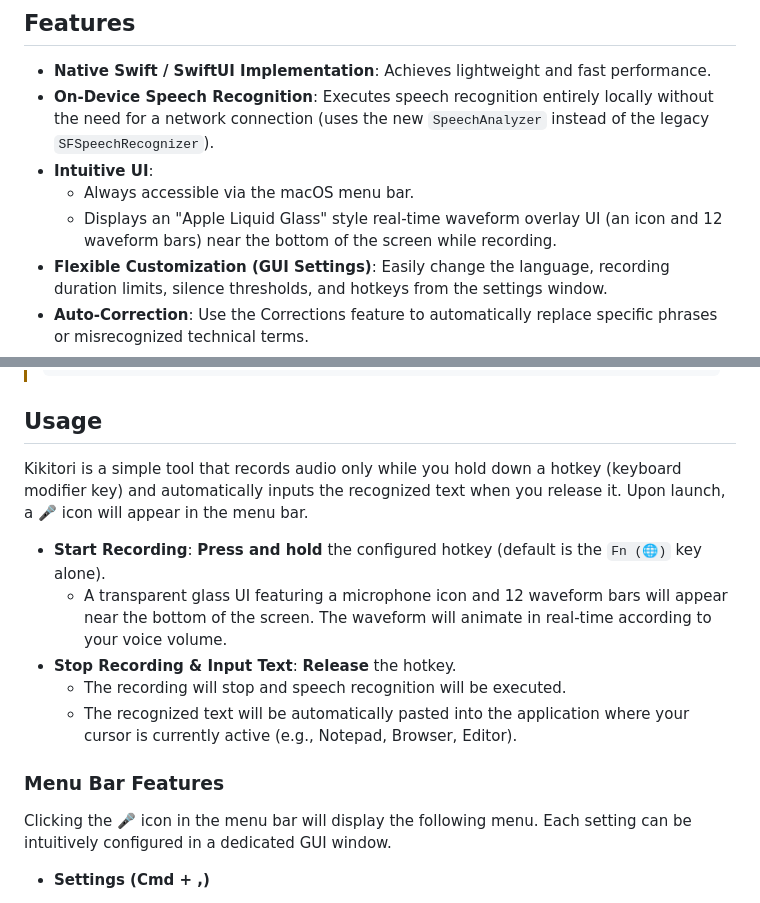
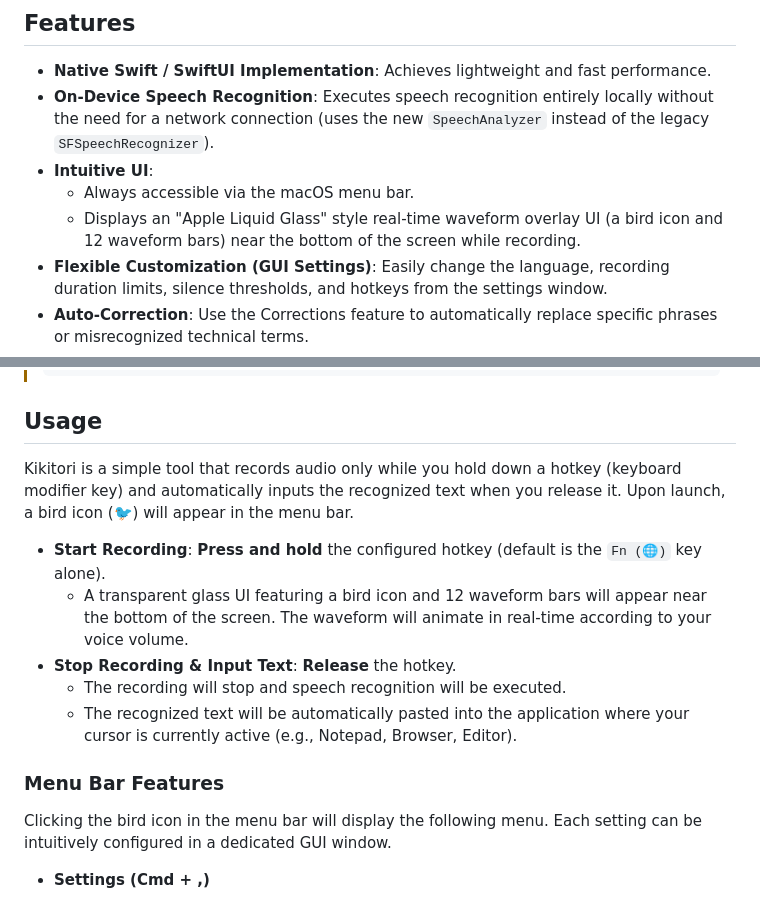
Before and after one commit to konyu/kikitori, a Markdown page: README.md, 2 parts joined by grey strips. Drawn GitHub-style.

Commit message:
docs: fix icon references to bird icon instead of microphone emoji

```diff
--- a/README.md
+++ b/README.md
@@ -10,7 +10,7 @@ A speech recognition input tool for macOS. Kikitori records your voice while you
 - **On-Device Speech Recognition**: Executes speech recognition entirely locally without the need for a network connection (uses the new `SpeechAnalyzer` instead of the legacy `SFSpeechRecognizer`).
 - **Intuitive UI**:
   - Always accessible via the macOS menu bar.
-  - Displays an "Apple Liquid Glass" style real-time waveform overlay UI (an icon and 12 waveform bars) near the bottom of the screen while recording.
+  - Displays an "Apple Liquid Glass" style real-time waveform overlay UI (a bird icon and 12 waveform bars) near the bottom of the screen while recording.
 - **Flexible Customization (GUI Settings)**: Easily change the language, recording duration limits, silence thresholds, and hotkeys from the settings window.
 - **Auto-Correction**: Use the Corrections feature to automatically replace specific phrases or misrecognized technical terms.
 - **Automatic Updates**: Supports automatic updates via the Sparkle framework.
@@ -55,17 +55,17 @@ Download the latest `Kikitori-x.x.x.dmg` from the [Releases page](https://github
 
 ## Usage
 
-Kikitori is a simple tool that records audio only while you hold down a hotkey (keyboard modifier key) and automatically inputs the recognized text when you release it. Upon launch, a 🎤 icon will appear in the menu bar.
+Kikitori is a simple tool that records audio only while you hold down a hotkey (keyboard modifier key) and automatically inputs the recognized text when you release it. Upon launch, a bird icon (🐦) will appear in the menu bar.
 
 - **Start Recording**: **Press and hold** the configured hotkey (default is the `Fn (🌐)` key alone).
-  - A transparent glass UI featuring a microphone icon and 12 waveform bars will appear near the bottom of the screen. The waveform will animate in real-time according to your voice volume.
+  - A transparent glass UI featuring a bird icon and 12 waveform bars will appear near the bottom of the screen. The waveform will animate in real-time according to your voice volume.
 - **Stop Recording & Input Text**: **Release** the hotkey.
   - The recording will stop and speech recognition will be executed.
   - The recognized text will be automatically pasted into the application where your cursor is currently active (e.g., Notepad, Browser, Editor).
 
 ### Menu Bar Features
 
-Clicking the 🎤 icon in the menu bar will display the following menu. Each setting can be intuitively configured in a dedicated GUI window.
+Clicking the bird icon in the menu bar will display the following menu. Each setting can be intuitively configured in a dedicated GUI window.
 
 - **Settings (Cmd + ,)**
   - **General Tab**:
```
Also changed, not shown: other parts of README.md (+1 -1 lines), README_jp.md (+6 -5 lines).
